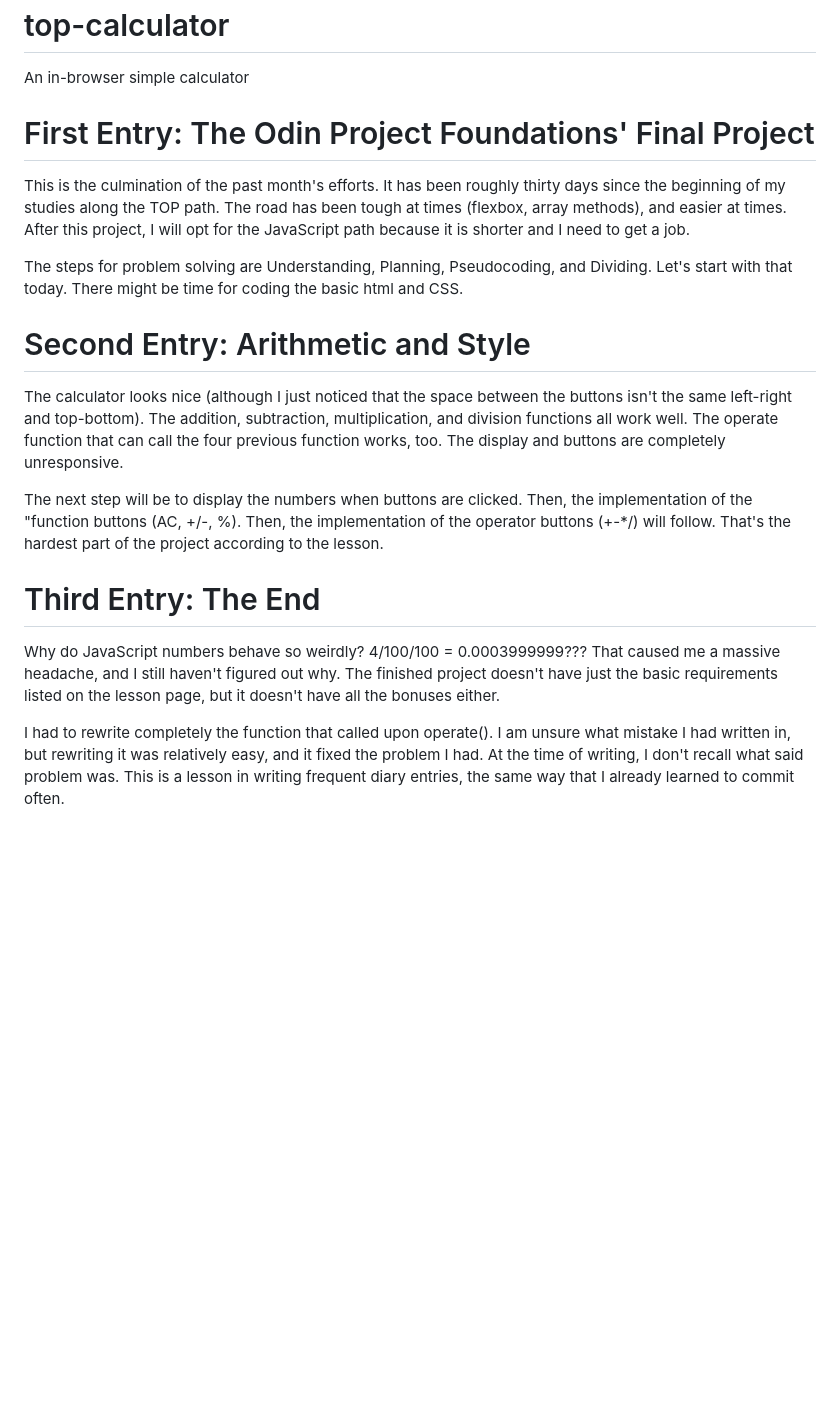
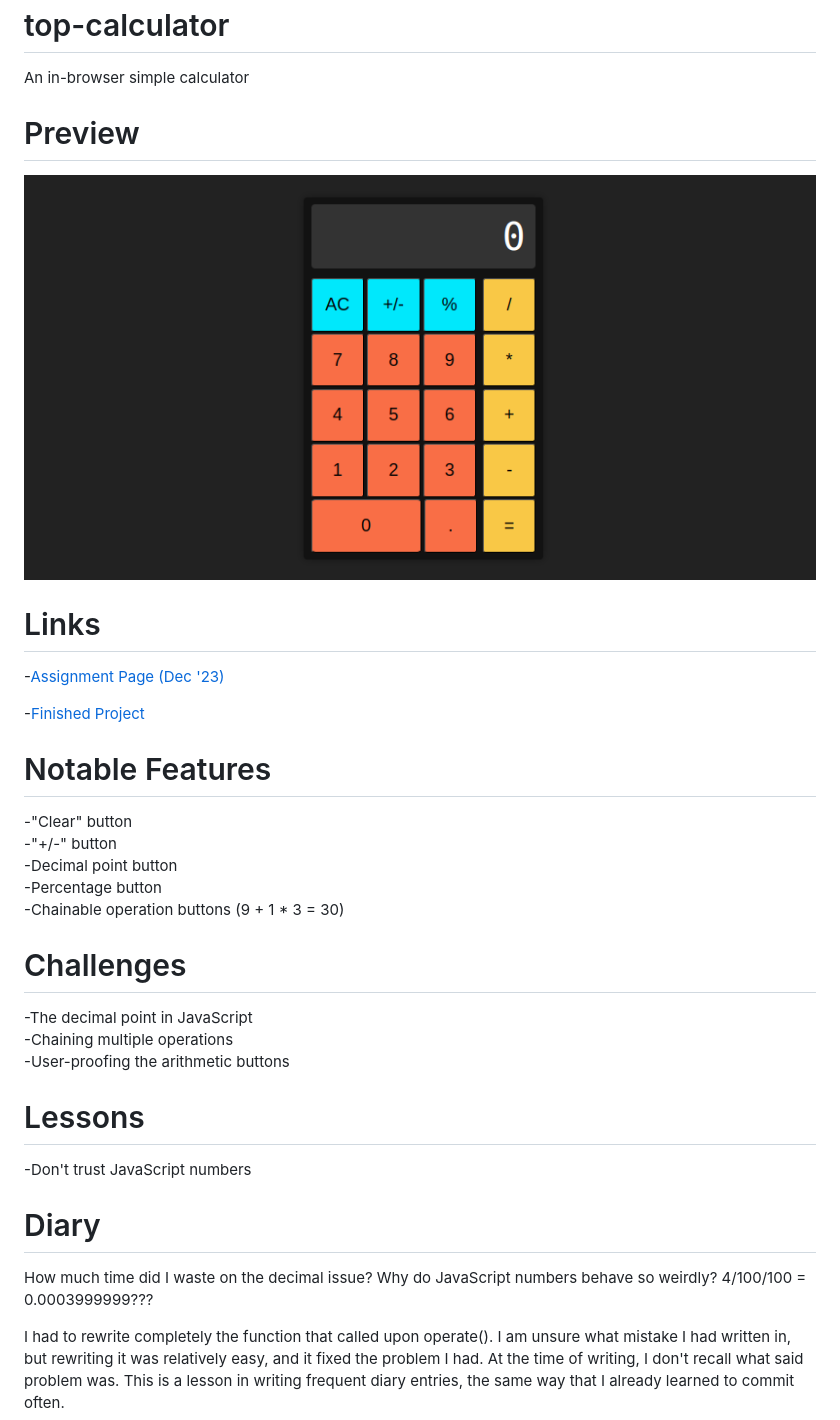
Before and after one commit to ErreurDeSyntaxe/foundations-calculator, a Markdown page: README.md, the part around the change. Rendered like a GitHub page; pictures changed too: project-preview.png (added); blank space fills up the shorter version.

Commit message:
Rewrite README

```diff
--- a/README.md
+++ b/README.md
@@ -1,37 +1,40 @@
 # top-calculator
 An in-browser simple calculator
 
-# First Entry: The Odin Project Foundations' Final Project
+# Preview
 
-This is the culmination of the past month's efforts. It has been roughly
-thirty days since the beginning of my studies along the TOP path. The
-road has been tough at times (flexbox, array methods), and easier at times.
-After this project, I will opt for the JavaScript path because it is shorter
-and I need to get a job.
+<div align="center">
+    <img src="./project-preview.png">
+</div>
 
-The steps for problem solving are Understanding, Planning, Pseudocoding, and
-Dividing. Let's start with that today. There might be time for coding the basic
-html and CSS.
+# Links
 
-# Second Entry: Arithmetic and Style
+-[Assignment Page (Dec '23)](https://www.theodinproject.com/lessons/foundations-calculator)
 
-The calculator looks nice (although I just noticed that the space between the
-buttons isn't the same left-right and top-bottom). The addition, subtraction,
-multiplication, and division functions all work well. The operate function that
-can call the four previous function works, too. The display and buttons are
-completely unresponsive.
+-[Finished Project](https://erreurdesyntaxe.github.io/top-calculator/)
 
-The next step will be to display the numbers when buttons are clicked. Then,
-the implementation of the "function buttons (AC, +/-, %). Then, the
-implementation of the operator buttons (+-*/) will follow. That's the
-hardest part of the project according to the lesson.
+# Notable Features
 
-# Third Entry: The End
+-"Clear" button
+-"+/-" button
+-Decimal point button
+-Percentage button
+-Chainable operation buttons  (9 + 1 * 3 = 30)
 
-Why do JavaScript numbers behave so weirdly? 4/100/100 = 0.0003999999???
-That caused me a massive headache, and I still haven't figured out why. The
-finished project doesn't have just the basic requirements listed on the lesson
-page, but it doesn't have all the bonuses either.
+# Challenges
+
+-The decimal point in JavaScript
+-Chaining multiple operations
+-User-proofing the arithmetic buttons
+
+# Lessons
+
+-Don't trust JavaScript numbers
+
+# Diary
+
+How much time did I waste on the decimal issue? Why do JavaScript numbers
+behave so weirdly? 4/100/100 = 0.0003999999???
 
 I had to rewrite completely the function that called upon operate(). I am
 unsure what mistake I had written in, but rewriting it was relatively easy,
```
